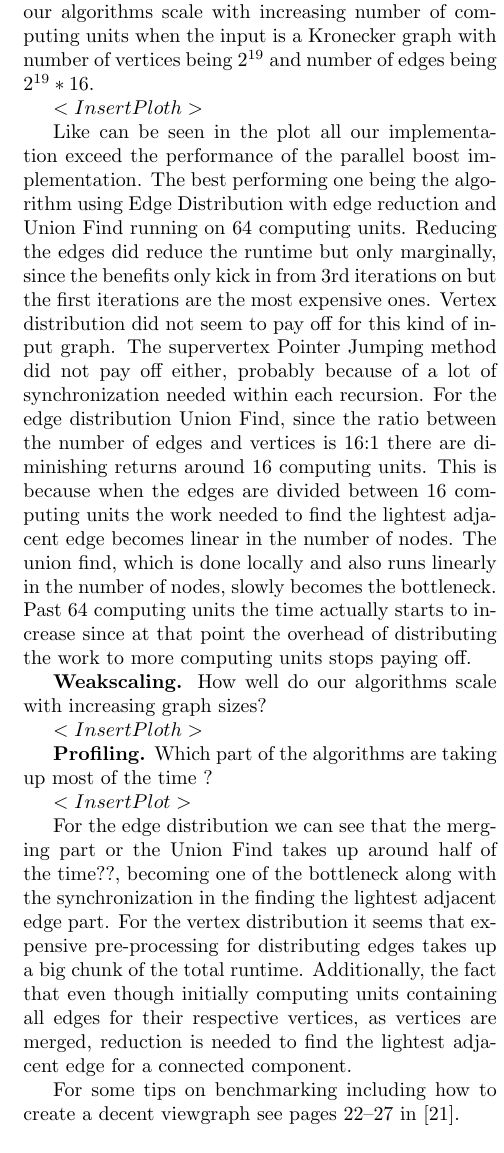
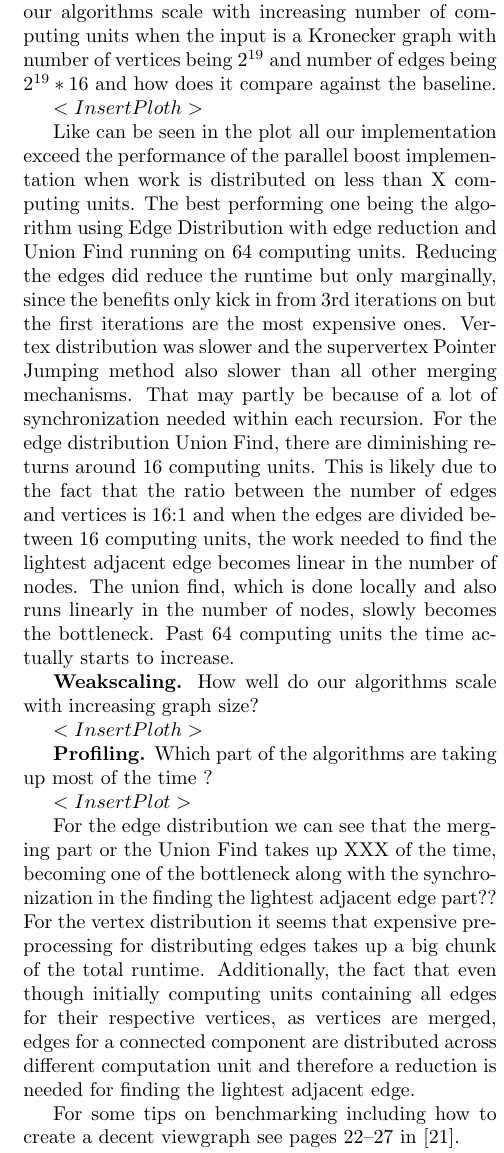
Before and after one commit to ansamuel/parallel-boruvka-project-report, a LaTeX paper (report.tex): part of one column of page 5 of 6, cut so that both start at the same text. Compiled offline with pdfLaTeX.

Commit message:
fixing parts of results paragraph

```diff
--- a/report.tex
+++ b/report.tex
@@ -420,21 +420,21 @@ the benchmarking was done on Kronecker Graphs of different size but the number o
 
 \mypar{Strong scaling}
-The first question is how well do our algorithms scale with increasing number of computing units when the input is a Kronecker graph with number of vertices being $2^{19}$ and number of edges being $2^{19}*16$.
+The first question is how well do our algorithms scale with increasing number of computing units when the input is a Kronecker graph with number of vertices being $2^{19}$ and number of edges being $2^{19}*16$ and how does it compare against the baseline.
 
 $<Insert Ploth>$
 %strongscaling, full algos, size 19 -> line plot
+% TODO write important information not mentioned in plot, like number of vertives in graph being 2^19
 
 Like can be seen in the plot %TODO add reference
-all our implementation exceed the performance of the parallel boost implementation. The best performing one being the algorithm using Edge Distribution with edge reduction and Union Find running on 64 computing units. %TODO add how much better
-Reducing the edges did reduce the runtime but only marginally, since the benefits only kick in from 3rd iterations on but the first iterations are the most expensive ones. Vertex distribution did not seem to pay off for this kind of input graph. The supervertex Pointer Jumping method did not pay off either, probably because of a lot of synchronization needed within each recursion.
-For the edge distribution Union Find, since the ratio between the number of edges and vertices is 16:1 there are diminishing returns around 16 computing units. This is because when the edges are divided between 16 computing units the work needed to find the lightest adjacent edge becomes linear in the number of nodes. The union find, which is done locally and also runs linearly in the number of nodes, slowly becomes the bottleneck. Past 64 computing units the time actually starts to increase since at that point the overhead of distributing the work to more computing units stops paying off.
+all our implementation exceed the performance of the parallel boost implementation when work is distributed on less than X computing units. The best performing one being the algorithm using Edge Distribution with edge reduction and Union Find running on 64 computing units. %TODO add how much better
+Reducing the edges did reduce the runtime but only marginally, since the benefits only kick in from 3rd iterations on but the first iterations are the most expensive ones. Vertex distribution was slower and the supervertex Pointer Jumping method also slower than all other merging mechanisms. That may partly be  because of a lot of synchronization needed within each recursion.
+For the edge distribution Union Find, there are diminishing returns around 16 computing units. This is likely due to the fact that the ratio between the number of edges and vertices is 16:1 and when the edges are divided between 16 computing units, the work needed to find the lightest adjacent edge becomes linear in the number of nodes. The union find, which is done locally and also runs linearly in the number of nodes, slowly becomes the bottleneck. Past 64 computing units the time actually starts to increase. %TODO write about why? Could be more overhead of synchronization and distributing the work with diminishing returns.
 
 \mypar{Weakscaling}
-How well do our algorithms scale with increasing graph sizes?
+How well do our algorithms scale with increasing graph size?
 
 $<Insert Ploth>$
 %Weakscaling, full algos, sizes 11-19, line plot
-% TODO if not written like that in plot, make it clear that size X means vertex number being 2^10
 
 %TODO add some analyziz of the plot results
 
@@ -444,8 +444,8 @@ Which part of the algorithms are taking up most of the time ?
 $<Insert Plot>$
 %Comparison, segments, size 19 -> bar chart
 
-For the edge distribution we can see that the merging part or the Union Find takes up around half of the time??, becoming one of the bottleneck along with the synchronization in the finding the lightest adjacent edge part.
-For the vertex distribution it seems that expensive pre-processing for distributing edges takes up a big chunk of the total runtime. Additionally, the fact that even though initially computing units containing all edges for their respective vertices, as vertices are merged, reduction is needed to find the lightest adjacent edge for a connected component.
+For the edge distribution we can see that the merging part or the Union Find takes up XXX of the time, becoming one of the bottleneck along with the synchronization in the finding the lightest adjacent edge part??
+For the vertex distribution it seems that expensive pre-processing for distributing edges takes up a big chunk of the total runtime. Additionally, the fact that even though initially computing units containing all edges for their respective vertices, as vertices are merged, edges for a connected component are distributed across different computation unit and therefore a reduction is needed for finding the lightest adjacent edge.
 % TODO do we want to mention that the edges could have been sent a long to the computing unit responsible for a given root vertex. Not trivial if that would pay off or not.
 
 
```
Also changed, not shown: report.tex (6 more changed lines).
